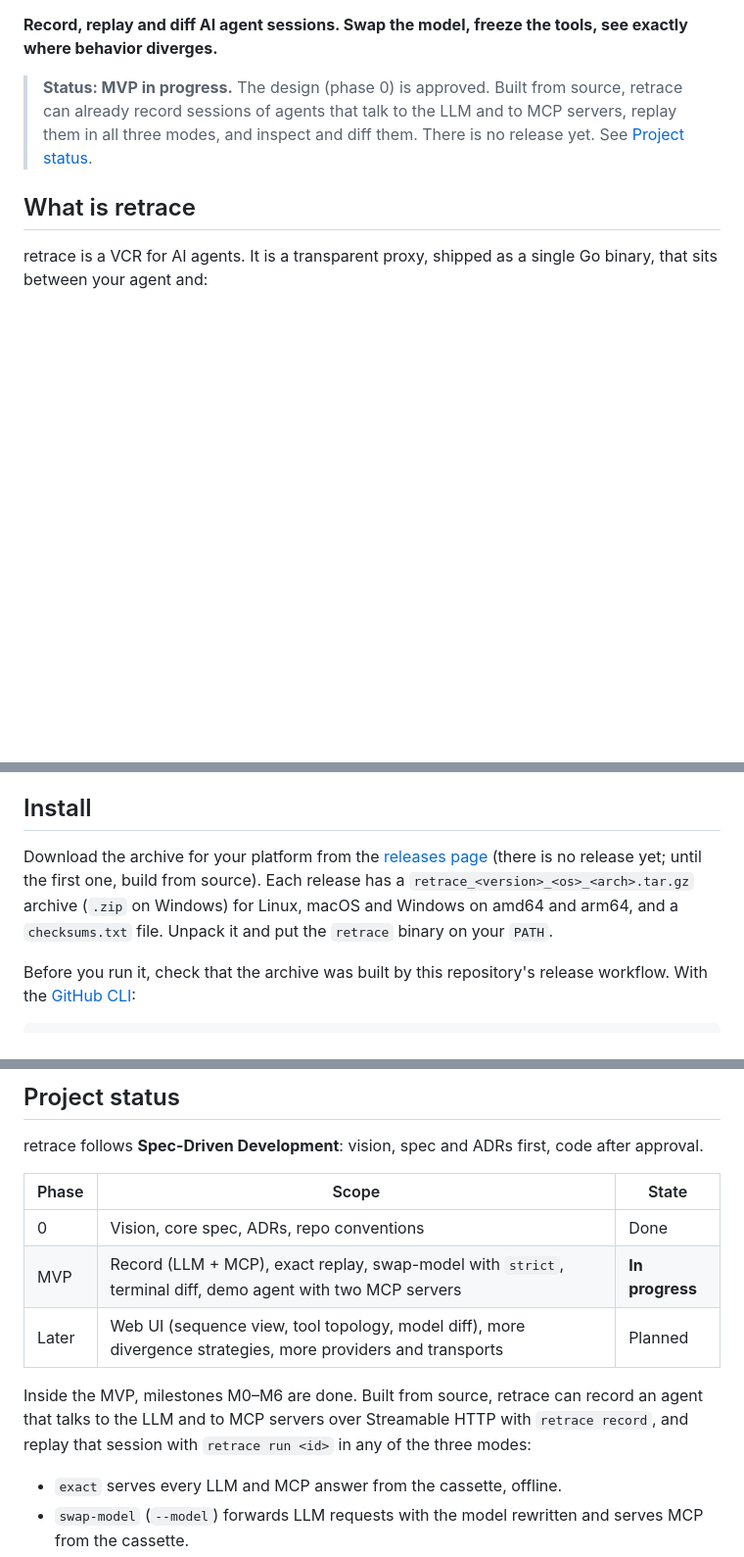
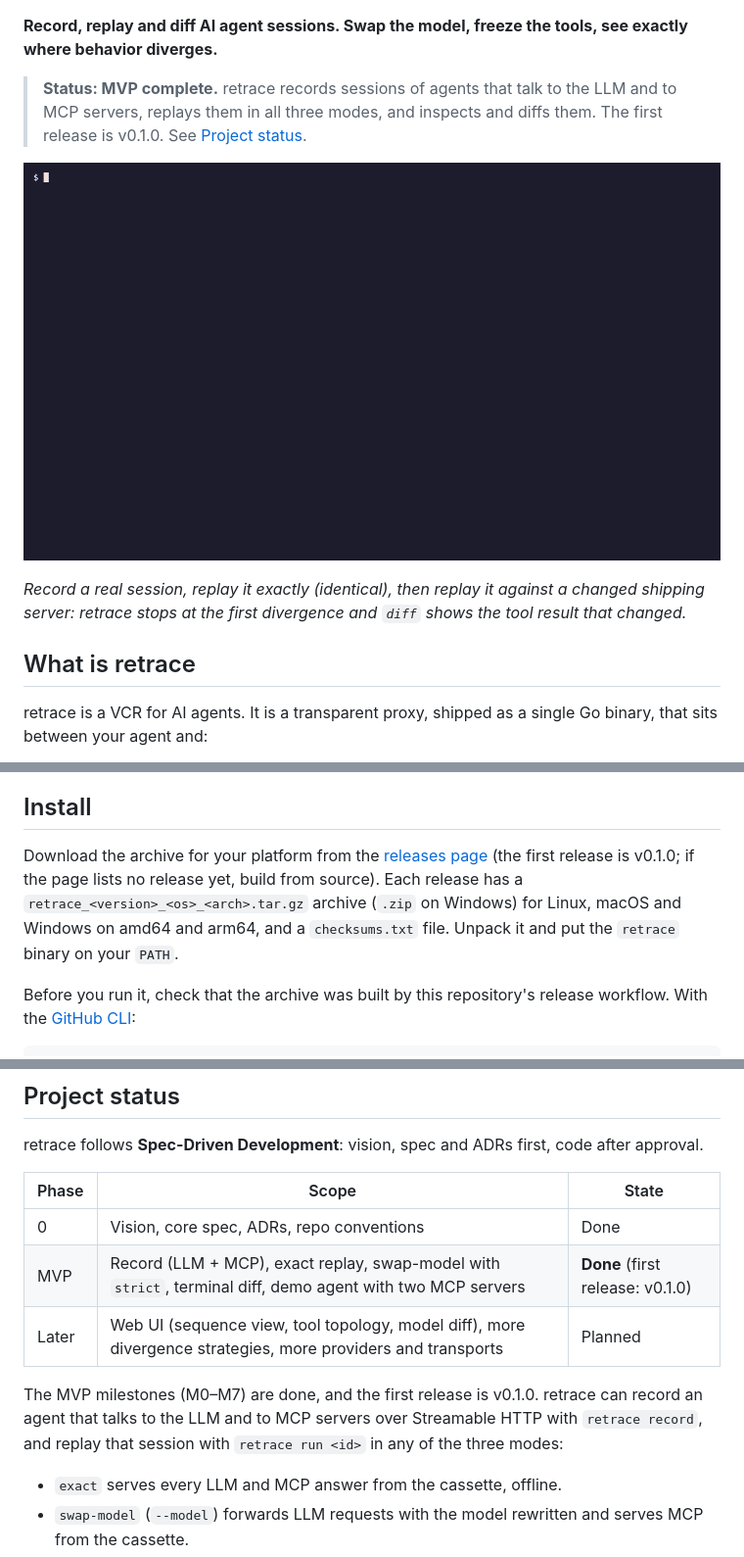
Before and after one commit to pmlucero/retrace, a Markdown page: README.md, 3 parts joined by grey strips. Shown at 98% size. Rendered like a GitHub page; pictures changed too: docs/assets/demo.gif (added); blank space fills up the shorter version.

```diff
--- a/README.md
+++ b/README.md
@@ -8,7 +8,11 @@
 
 **Record, replay and diff AI agent sessions. Swap the model, freeze the tools, see exactly where behavior diverges.**
 
-> **Status: MVP in progress.** The design (phase 0) is approved. Built from source, retrace can already record sessions of agents that talk to the LLM and to MCP servers, replay them in all three modes, and inspect and diff them. There is no release yet. See [Project status](#project-status).
+> **Status: MVP complete.** retrace records sessions of agents that talk to the LLM and to MCP servers, replays them in all three modes, and inspects and diffs them. The first release is v0.1.0. See [Project status](#project-status).
+
+![Terminal recording of the retrace demo: record a session with Haiku and two MCP servers, replay it exactly and diff it (trajectories identical), then replay it against a changed shipping server and diff it (first divergence at step 2: the track_package result changed from in_transit to delayed).](docs/assets/demo.gif)
+
+*Record a real session, replay it exactly (identical), then replay it against a changed shipping server: retrace stops at the first divergence and `diff` shows the tool result that changed.*
 
 ## What is retrace
 
@@ -55,7 +59,7 @@ When a replay hits something that was never recorded, retrace stops by default (
 
 ## Install
 
-Download the archive for your platform from the [releases page](https://github.com/pmlucero/retrace/releases) (there is no release yet; until the first one, build from source). Each release has a `retrace_<version>_<os>_<arch>.tar.gz` archive (`.zip` on Windows) for Linux, macOS and Windows on amd64 and arm64, and a `checksums.txt` file. Unpack it and put the `retrace` binary on your `PATH`.
+Download the archive for your platform from the [releases page](https://github.com/pmlucero/retrace/releases) (the first release is v0.1.0; if the page lists no release yet, build from source). Each release has a `retrace_<version>_<os>_<arch>.tar.gz` archive (`.zip` on Windows) for Linux, macOS and Windows on amd64 and arm64, and a `checksums.txt` file. Unpack it and put the `retrace` binary on your `PATH`.
 
 Before you run it, check that the archive was built by this repository's release workflow. With the [GitHub CLI](https://cli.github.com/):
 
@@ -110,10 +114,10 @@ retrace follows **Spec-Driven Development**: vision, spec and ADRs first, code a
 | Phase | Scope | State |
 |---|---|---|
 | 0 | Vision, core spec, ADRs, repo conventions | Done |
-| MVP | Record (LLM + MCP), exact replay, swap-model with `strict`, terminal diff, demo agent with two MCP servers | **In progress** |
+| MVP | Record (LLM + MCP), exact replay, swap-model with `strict`, terminal diff, demo agent with two MCP servers | **Done** (first release: v0.1.0) |
 | Later | Web UI (sequence view, tool topology, model diff), more divergence strategies, more providers and transports | Planned |
 
-Inside the MVP, milestones M0–M6 are done. Built from source, retrace can record an agent that talks to the LLM and to MCP servers over Streamable HTTP with `retrace record`, and replay that session with `retrace run <id>` in any of the three modes:
+The MVP milestones (M0–M7) are done, and the first release is v0.1.0. retrace can record an agent that talks to the LLM and to MCP servers over Streamable HTTP with `retrace record`, and replay that session with `retrace run <id>` in any of the three modes:
 
 - `exact` serves every LLM and MCP answer from the cassette, offline.
 - `swap-model` (`--model`) forwards LLM requests with the model rewritten and serves MCP from the cassette.
```
Also changed, not shown: other parts of README.md (+2 -2 lines), examples/demo/SMOKE.md (+2 -2 lines), 1 other file.
